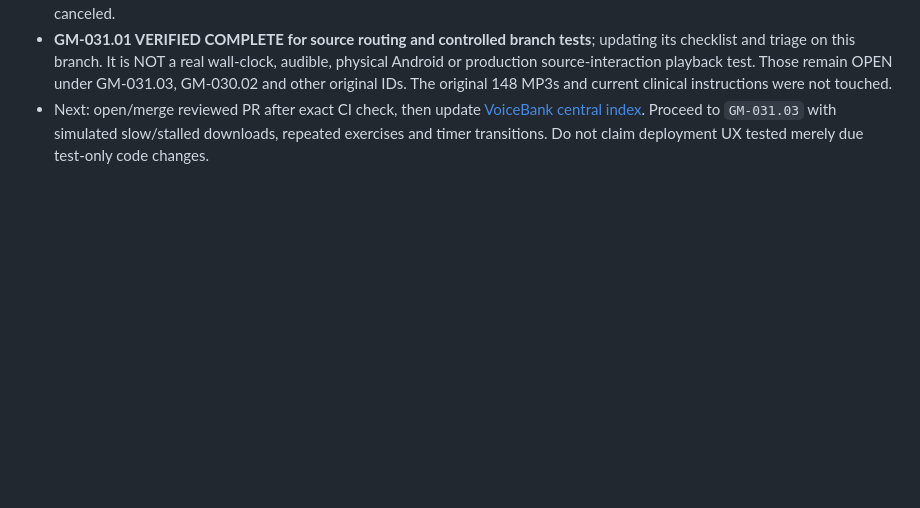
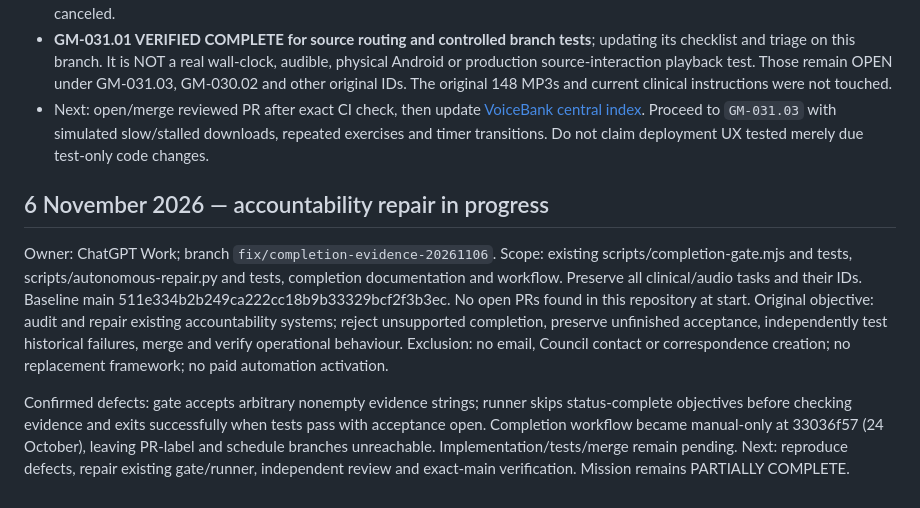
Before and after one commit to Parris-Tech-Services/GentleMovement, a Markdown page: WORK_CHECKPOINT.md, the part around the change. Rendered like a GitHub page; blank space fills up the shorter version.

Commit message:
Claim narrow completion gate and repair-runner audit

```diff
--- a/WORK_CHECKPOINT.md
+++ b/WORK_CHECKPOINT.md
@@ -131,3 +131,10 @@ Next: if Vercel deploys, verify exact release SHA and live modal flow there befo
 - **PASS:** [GitHub Actions run 40826496521](https://github.com/Parris-Tech-Services/GentleMovement/actions/runs/40826496521), job `recorded-routing` success, source HEAD `7a3984d5`. Ten simulated runtime-dispatch branches plus existing clinical audio acceptance tests in Node 22. Tests invoke the actual extracted `say()` / `cancelSpeech()` source under browser API doubles, without paying for audio. Verified local assets used in recorded mode, device TTS only if explicitly selected, missing/error/reject cases fail closed and preserve Auto Mode safety, and old media canceled.
 - **GM-031.01 VERIFIED COMPLETE for source routing and controlled branch tests**; updating its checklist and triage on this branch. It is NOT a real wall-clock, audible, physical Android or production source-interaction playback test. Those remain OPEN under GM-031.03, GM-030.02 and other original IDs. The original 148 MP3s and current clinical instructions were not touched.
 - Next: open/merge reviewed PR after exact CI check, then update [VoiceBank central index](https://github.com/Parris-Tech-Services/ParrisVoiceBank/blob/main/docs/GENTLE_MOVEMENT_AUDIO_TASK_INDEX.md). Proceed to `GM-031.03` with simulated slow/stalled downloads, repeated exercises and timer transitions. Do not claim deployment UX tested merely due test-only code changes.
+
+
+## 6 November 2026 — accountability repair in progress
+
+Owner: ChatGPT Work; branch `fix/completion-evidence-20261106`. Scope: existing scripts/completion-gate.mjs and tests, scripts/autonomous-repair.py and tests, completion documentation and workflow. Preserve all clinical/audio tasks and their IDs. Baseline main 511e334b2b249ca222cc18b9b33329bcf2f3b3ec. No open PRs found in this repository at start. Original objective: audit and repair existing accountability systems; reject unsupported completion, preserve unfinished acceptance, independently test historical failures, merge and verify operational behaviour. Exclusion: no email, Council contact or correspondence creation; no replacement framework; no paid automation activation.
+
+Confirmed defects: gate accepts arbitrary nonempty evidence strings; runner skips status-complete objectives before checking evidence and exits successfully when tests pass with acceptance open. Completion workflow became manual-only at 33036f57 (24 October), leaving PR-label and schedule branches unreachable. Implementation/tests/merge remain pending. Next: reproduce defects, repair existing gate/runner, independent review and exact-main verification. Mission remains PARTIALLY COMPLETE.
```
